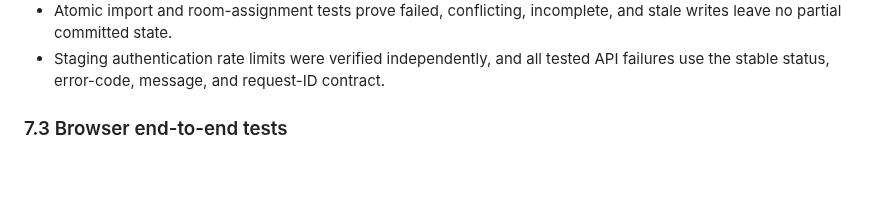
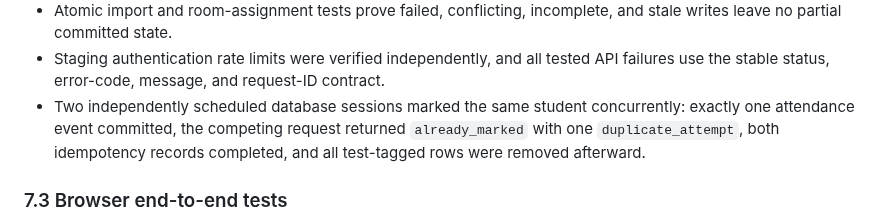
Before and after one commit to ahmedsohair/AttendanceManagement, a Markdown page: docs/PRODUCTION_HARDENING_PLAN.md, the part around one of its changes. Rendered like a GitHub page; blank space fills up the shorter version.

```diff
--- a/docs/PRODUCTION_HARDENING_PLAN.md
+++ b/docs/PRODUCTION_HARDENING_PLAN.md
@@ -569,6 +569,7 @@ Verification evidence (2026-09-03):
 - Database idempotency tests reuse request identifiers after simulated client retries and reject reuse with a changed payload; scanner request tests retain the same identifier across timeout retries.
 - Atomic import and room-assignment tests prove failed, conflicting, incomplete, and stale writes leave no partial committed state.
 - Staging authentication rate limits were verified independently, and all tested API failures use the stable status, error-code, message, and request-ID contract.
+- Two independently scheduled database sessions marked the same student concurrently: exactly one attendance event committed, the competing request returned `already_marked` with one `duplicate_attempt`, both idempotency records completed, and all test-tagged rows were removed afterward.
 
 ### 7.3 Browser end-to-end tests
 
```
Also changed, not shown: other parts of docs/PRODUCTION_HARDENING_PLAN.md (+1 -1 lines).
